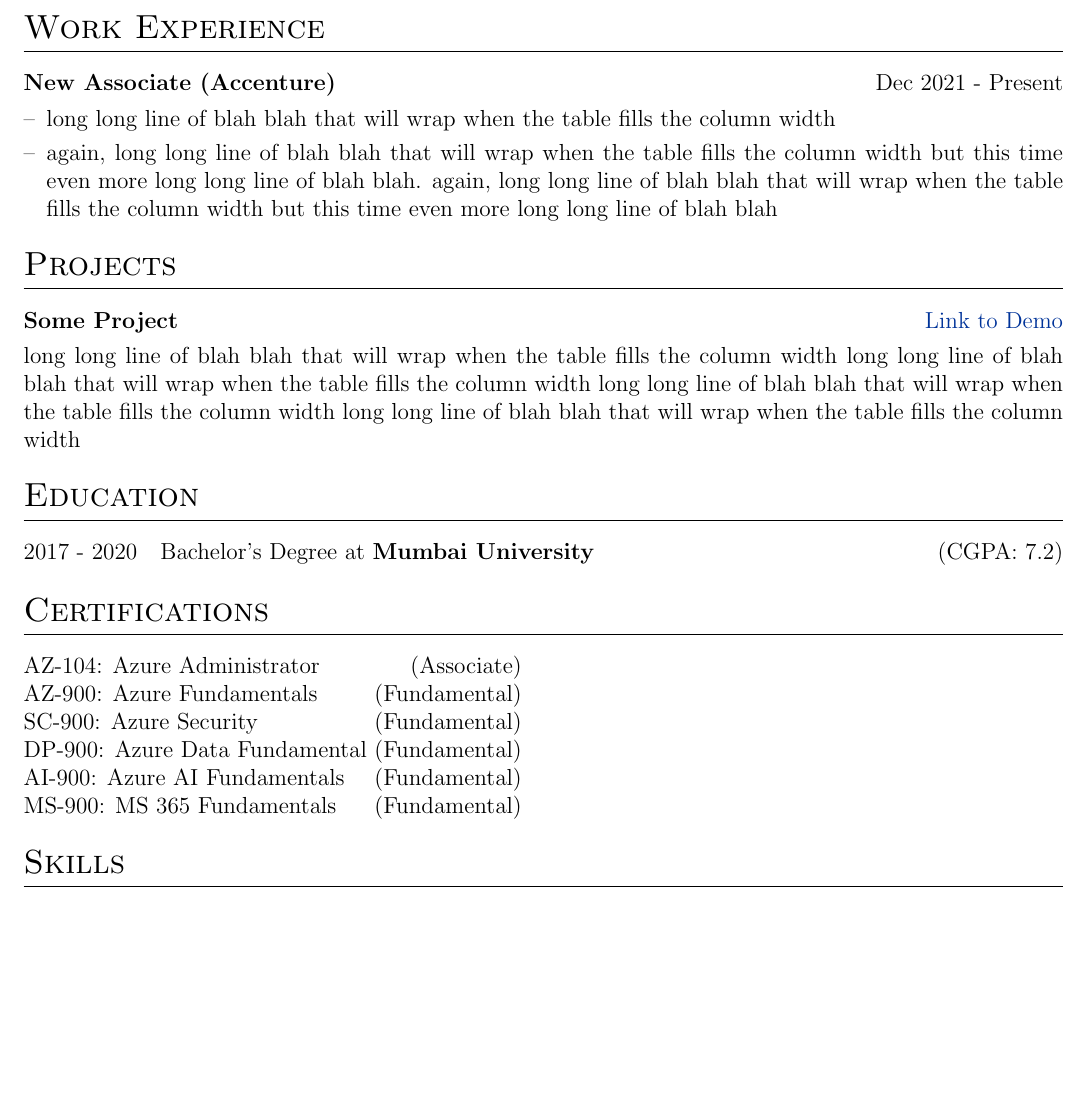
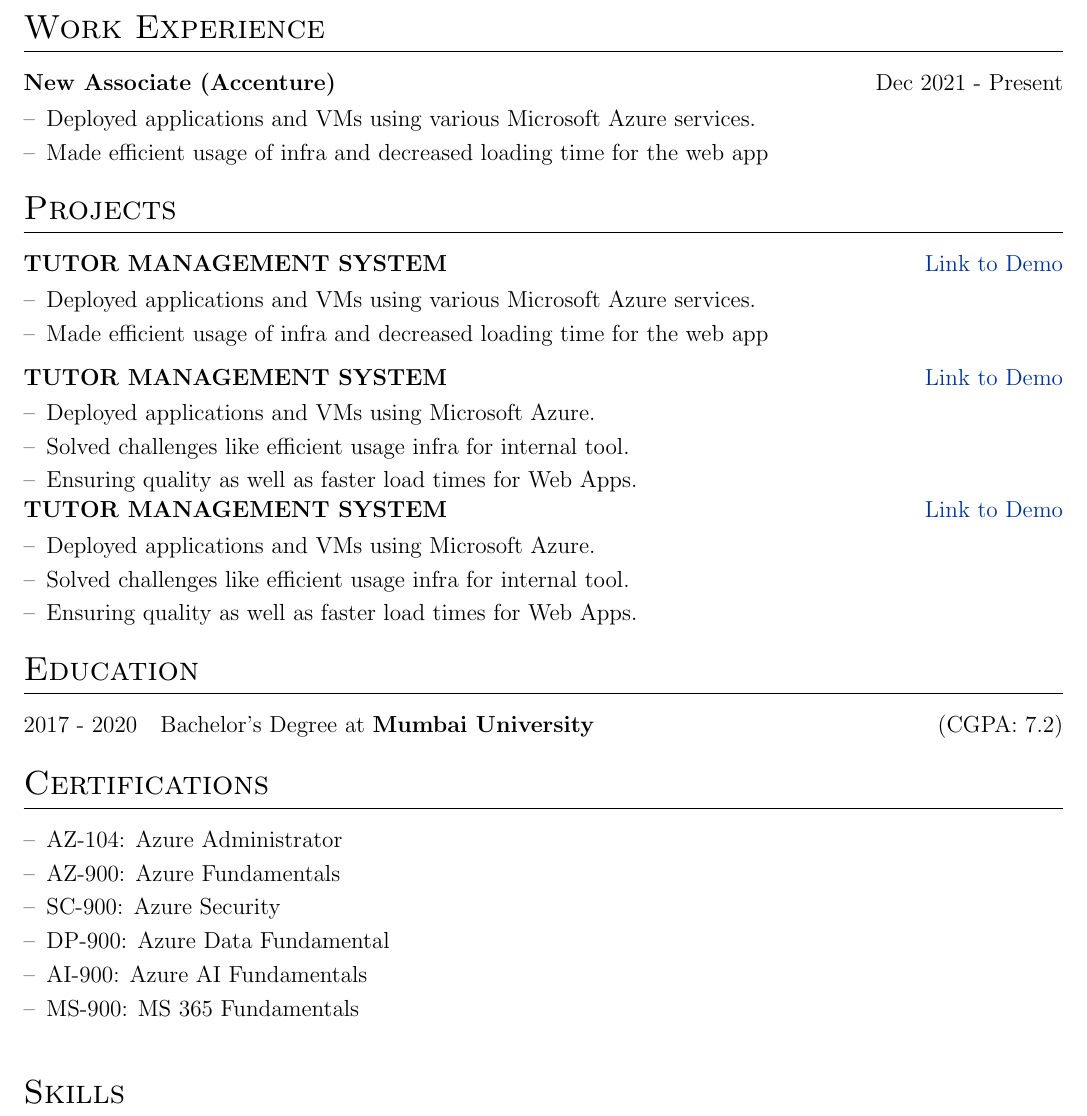
Before and after one commit to Frostdev7506/Automatic-resume, a LaTeX CV (cv.tex): part of the page, cut so that both start at the same text, the shorter picture padded with empty space. Compiled offline with pdfLaTeX.

Commit message:
Made changes to resume

```diff
--- a/cv.tex
+++ b/cv.tex
@@ -140,19 +140,53 @@ A dedicated developer with a product mindset and a team player who is experience
 \multicolumn{2}{@{}X@{}}{
 \begin{minipage}[t]{\linewidth}
     \begin{itemize}[nosep,after=\strut, leftmargin=1em, itemsep=3pt]
-        \item[--] long long line of blah blah that will wrap when the table fills the column width
-        \item[--] again, long long line of blah blah that will wrap when the table fills the column width but this time even more long long line of blah blah. again, long long line of blah blah that will wrap when the table fills the column width but this time even more long long line of blah blah
-    \end{itemize}
+        \item[--]   Deployed applications and VMs using various Microsoft Azure services.
+        \item[--]   Made efficient usage of infra and decreased loading time for the web app
+        \end{itemize}
+    \end{minipage}
+}
+\end{tabularx}
+%Projects
+\section{Projects}
+
+%project1
+\begin{tabularx}{\linewidth}{ @{}l r@{} }
+\textbf{TUTOR MANAGEMENT SYSTEM} & \hfill \href{https://some-link.com}{Link to Demo} \\[3.75pt]
+\multicolumn{2}{@{}X@{}}{
+\begin{minipage}[t]{\linewidth}
+    \begin{itemize}[nosep,after=\strut, leftmargin=1em, itemsep=3pt]
+        \item[--]   Deployed applications and VMs using various Microsoft Azure services.
+        \item[--]   Made efficient usage of infra and decreased loading time for the web app
+        \end{itemize}
     \end{minipage}
 }
 \end{tabularx}
 
-%Projects
-\section{Projects}
-
+%project2
 \begin{tabularx}{\linewidth}{ @{}l r@{} }
-\textbf{Some Project} & \hfill \href{https://some-link.com}{Link to Demo} \\[3.75pt]
-\multicolumn{2}{@{}X@{}}{long long line of blah blah that will wrap when the table fills the column width long long line of blah blah that will wrap when the table fills the column width long long line of blah blah that will wrap when the table fills the column width long long line of blah blah that will wrap when the table fills the column width}  \\
+\textbf{TUTOR MANAGEMENT SYSTEM} & \hfill \href{https://some-link.com}{Link to Demo} \\[3.75pt]
+\multicolumn{2}{@{}X@{}}{
+\begin{minipage}[t]{\linewidth}
+    \begin{itemize}[nosep,after=\strut, leftmargin=1em, itemsep=3pt]
+        \item[--]   Deployed applications and VMs using Microsoft Azure.
+        \item[--]   Solved challenges like efficient usage infra for internal tool.
+        \item[--]   Ensuring quality as well as faster load times for Web Apps.
+        \end{itemize}
+    \end{minipage}
+}
+\end{tabularx}
+%project3
+\begin{tabularx}{\linewidth}{ @{}l r@{} }
+\textbf{TUTOR MANAGEMENT SYSTEM} & \hfill \href{https://some-link.com}{Link to Demo} \\[3.75pt]
+\multicolumn{2}{@{}X@{}}{
+\begin{minipage}[t]{\linewidth}
+    \begin{itemize}[nosep,after=\strut, leftmargin=1em, itemsep=3pt]
+        \item[--]   Deployed applications and VMs using Microsoft Azure.
+        \item[--]   Solved challenges like efficient usage infra for internal tool.
+        \item[--]   Ensuring quality as well as faster load times for Web Apps.
+        \end{itemize}
+    \end{minipage}
+}
 \end{tabularx}
 
 %----------------------------------------------------------------------------------------
@@ -169,15 +203,21 @@ A dedicated developer with a product mindset and a team player who is experience
 %	Certifications
 %----------------------------------------------------------------------------------------
 \section{Certifications}
-\begin{tabularx}{\linewidth}{@{}l X@{}}
 
-AZ-104: Azure Administrator \hfill  (Associate) \\
-AZ-900: Azure Fundamentals \hfill (Fundamental) \\
-SC-900: Azure Security \hfill  (Fundamental) \\
-DP-900: Azure Data Fundamental \hfill  (Fundamental) \\
-AI-900: Azure AI Fundamentals \hfill  (Fundamental) \\
-MS-900: MS 365 Fundamentals \hfill  (Fundamental) \\
+\begin{tabularx}{\linewidth}{ @{}l r@{} }
+\multicolumn{2}{@{}X@{}}{
+\begin{minipage}[t]{\linewidth}
+    \begin{itemize}[nosep,after=\strut, leftmargin=1em, itemsep=3pt]
+        \item[--]AZ-104: Azure Administrator
+        \item[--]AZ-900: Azure Fundamentals
+        \item[--]SC-900: Azure Security
+        \item[--]DP-900: Azure Data Fundamental
+        \item[--]AI-900: Azure AI Fundamentals
+        \item[--]MS-900: MS 365 Fundamentals
 
+        \end{itemize}
+    \end{minipage}
+}
 \end{tabularx}
 
 %----------------------------------------------------------------------------------------
```
Also changed, not shown: cv.tex (1 more changed lines).
